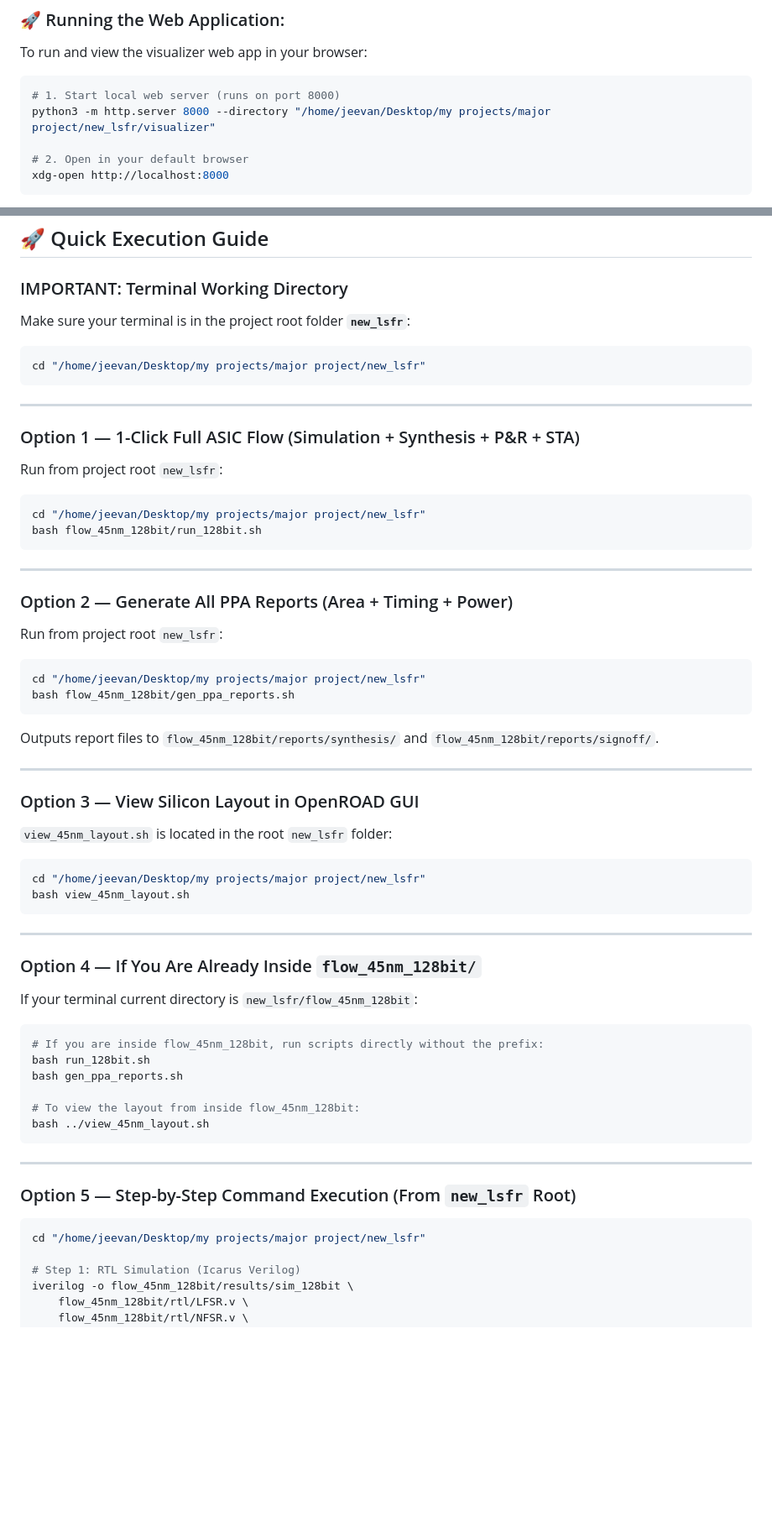
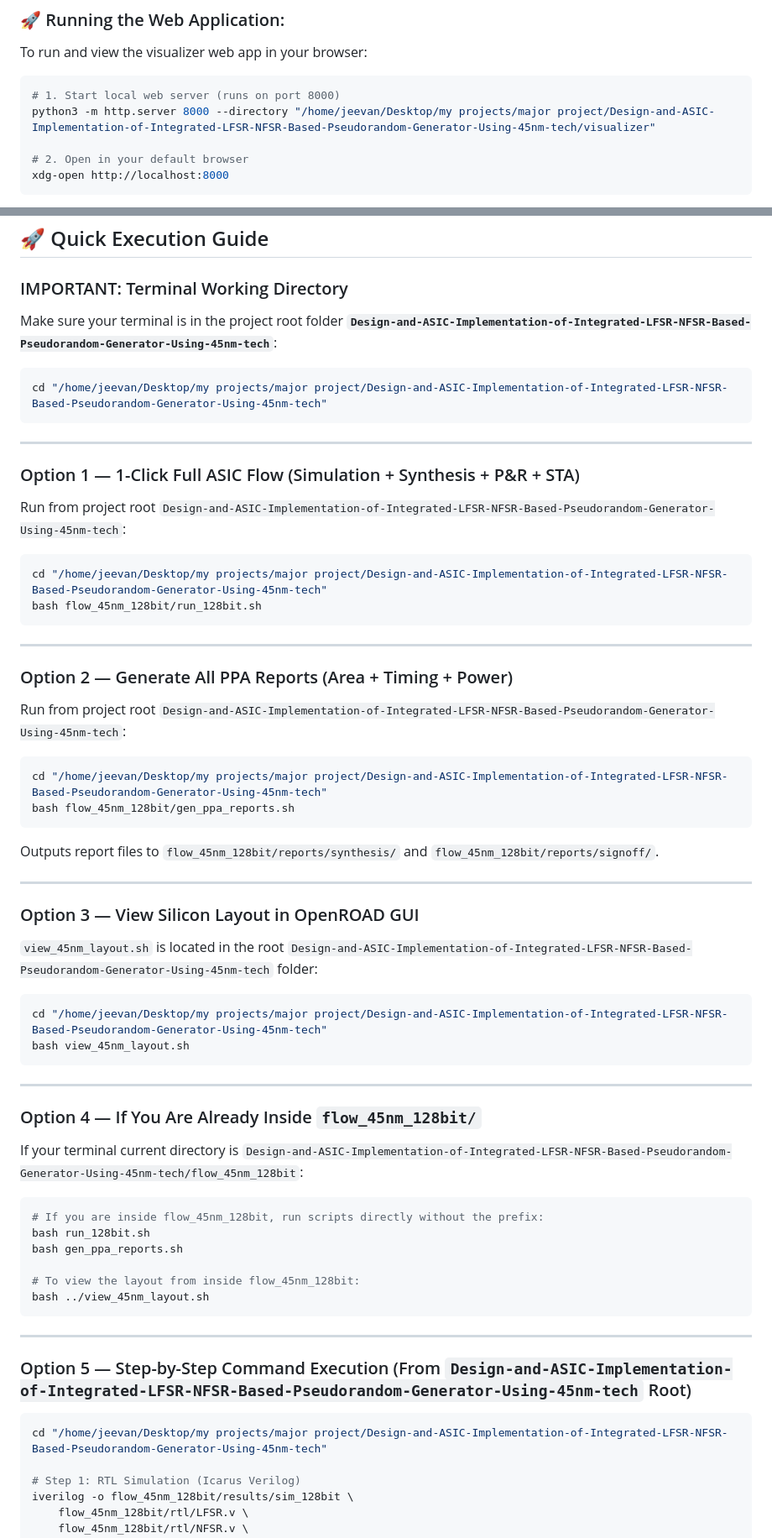
Before and after one commit to Jeevan0714/Design-and-ASIC-Implementation-of-Integrated-LFSR-NFSR-Based-Pseudorandom-Generator-Using-45nm-tech, a Markdown page: README.md, 2 parts joined by grey strips. Shown at 84% size. Rendered like a GitHub page; blank space fills up the shorter version.

Commit message:
refactor: update documentation paths to reflect the new project directory name

````diff
--- a/README.md
+++ b/README.md
@@ -37,7 +37,7 @@ To run and view the visualizer web app in your browser:
 
 ```bash
 # 1. Start local web server (runs on port 8000)
-python3 -m http.server 8000 --directory "/home/jeevan/Desktop/my projects/major project/new_lsfr/visualizer"
+python3 -m http.server 8000 --directory "/home/jeevan/Desktop/my projects/major project/Design-and-ASIC-Implementation-of-Integrated-LFSR-NFSR-Based-Pseudorandom-Generator-Using-45nm-tech/visualizer"
 
 # 2. Open in your default browser
 xdg-open http://localhost:8000
@@ -229,27 +229,27 @@ Result     : *** ALL 16 BYTES VERIFIED PASS ***
 ## 🚀 Quick Execution Guide
 
 ### IMPORTANT: Terminal Working Directory
-Make sure your terminal is in the project root folder **`new_lsfr`**:
+Make sure your terminal is in the project root folder **`Design-and-ASIC-Implementation-of-Integrated-LFSR-NFSR-Based-Pseudorandom-Generator-Using-45nm-tech`**:
 
 ```bash
-cd "/home/jeevan/Desktop/my projects/major project/new_lsfr"
+cd "/home/jeevan/Desktop/my projects/major project/Design-and-ASIC-Implementation-of-Integrated-LFSR-NFSR-Based-Pseudorandom-Generator-Using-45nm-tech"
 ```
 
 ---
 
 ### Option 1 — 1-Click Full ASIC Flow (Simulation + Synthesis + P&R + STA)
-Run from project root `new_lsfr`:
+Run from project root `Design-and-ASIC-Implementation-of-Integrated-LFSR-NFSR-Based-Pseudorandom-Generator-Using-45nm-tech`:
 ```bash
-cd "/home/jeevan/Desktop/my projects/major project/new_lsfr"
+cd "/home/jeevan/Desktop/my projects/major project/Design-and-ASIC-Implementation-of-Integrated-LFSR-NFSR-Based-Pseudorandom-Generator-Using-45nm-tech"
 bash flow_45nm_128bit/run_128bit.sh
 ```
 
 ---
 
 ### Option 2 — Generate All PPA Reports (Area + Timing + Power)
-Run from project root `new_lsfr`:
+Run from project root `Design-and-ASIC-Implementation-of-Integrated-LFSR-NFSR-Based-Pseudorandom-Generator-Using-45nm-tech`:
 ```bash
-cd "/home/jeevan/Desktop/my projects/major project/new_lsfr"
+cd "/home/jeevan/Desktop/my projects/major project/Design-and-ASIC-Implementation-of-Integrated-LFSR-NFSR-Based-Pseudorandom-Generator-Using-45nm-tech"
 bash flow_45nm_128bit/gen_ppa_reports.sh
 ```
 Outputs report files to `flow_45nm_128bit/reports/synthesis/` and `flow_45nm_128bit/reports/signoff/`.
@@ -257,16 +257,16 @@ Outputs report files to `flow_45nm_128bit/reports/synthesis/` and `flow_45nm_128
 ---
 
 ### Option 3 — View Silicon Layout in OpenROAD GUI
-`view_45nm_layout.sh` is located in the root `new_lsfr` folder:
+`view_45nm_layout.sh` is located in the root `Design-and-ASIC-Implementation-of-Integrated-LFSR-NFSR-Based-Pseudorandom-Generator-Using-45nm-tech` folder:
 ```bash
-cd "/home/jeevan/Desktop/my projects/major project/new_lsfr"
+cd "/home/jeevan/Desktop/my projects/major project/Design-and-ASIC-Implementation-of-Integrated-LFSR-NFSR-Based-Pseudorandom-Generator-Using-45nm-tech"
 bash view_45nm_layout.sh
 ```
 
 ---
 
 ### Option 4 — If You Are Already Inside `flow_45nm_128bit/`
-If your terminal current directory is `new_lsfr/flow_45nm_128bit`:
+If your terminal current directory is `Design-and-ASIC-Implementation-of-Integrated-LFSR-NFSR-Based-Pseudorandom-Generator-Using-45nm-tech/flow_45nm_128bit`:
 ```bash
 # If you are inside flow_45nm_128bit, run scripts directly without the prefix:
 bash run_128bit.sh
@@ -278,10 +278,10 @@ bash ../view_45nm_layout.sh
 
 ---
 
-### Option 5 — Step-by-Step Command Execution (From `new_lsfr` Root)
+### Option 5 — Step-by-Step Command Execution (From `Design-and-ASIC-Implementation-of-Integrated-LFSR-NFSR-Based-Pseudorandom-Generator-Using-45nm-tech` Root)
 
 ```bash
-cd "/home/jeevan/Desktop/my projects/major project/new_lsfr"
+cd "/home/jeevan/Desktop/my projects/major project/Design-and-ASIC-Implementation-of-Integrated-LFSR-NFSR-Based-Pseudorandom-Generator-Using-45nm-tech"
 
 # Step 1: RTL Simulation (Icarus Verilog)
 iverilog -o flow_45nm_128bit/results/sim_128bit \
````
Also changed, not shown: other parts of README.md (+1 -1 lines), COMPLETE_PROJECT_GUIDE_AND_THEORY.md (+4 -4 lines).
